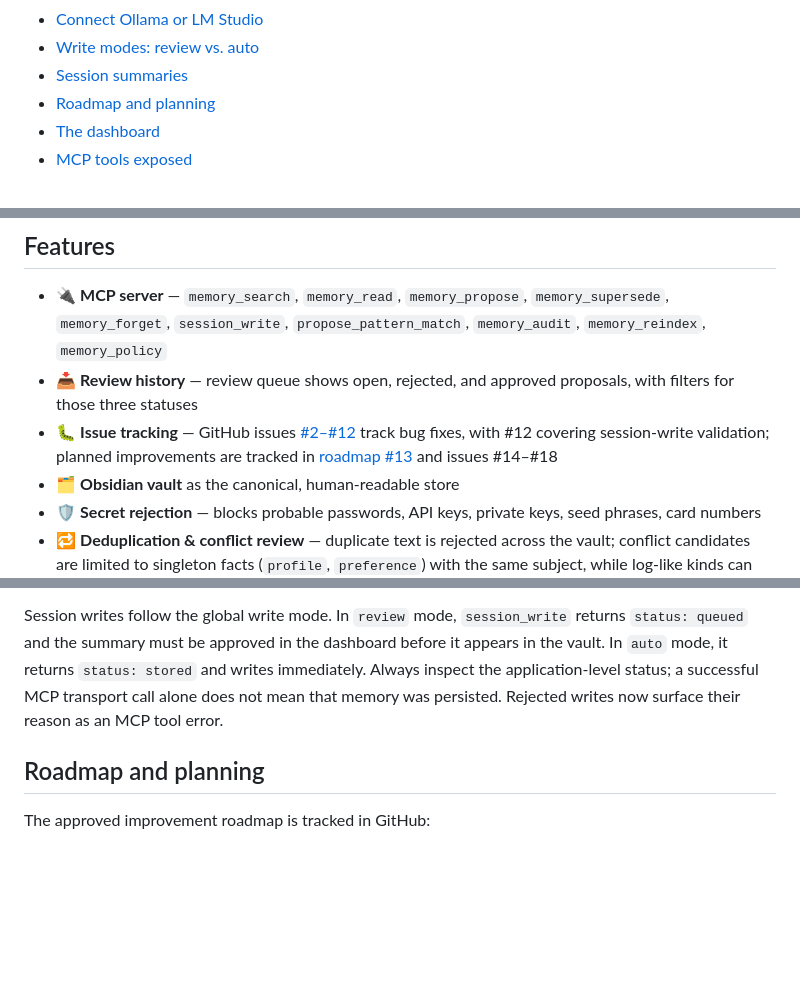
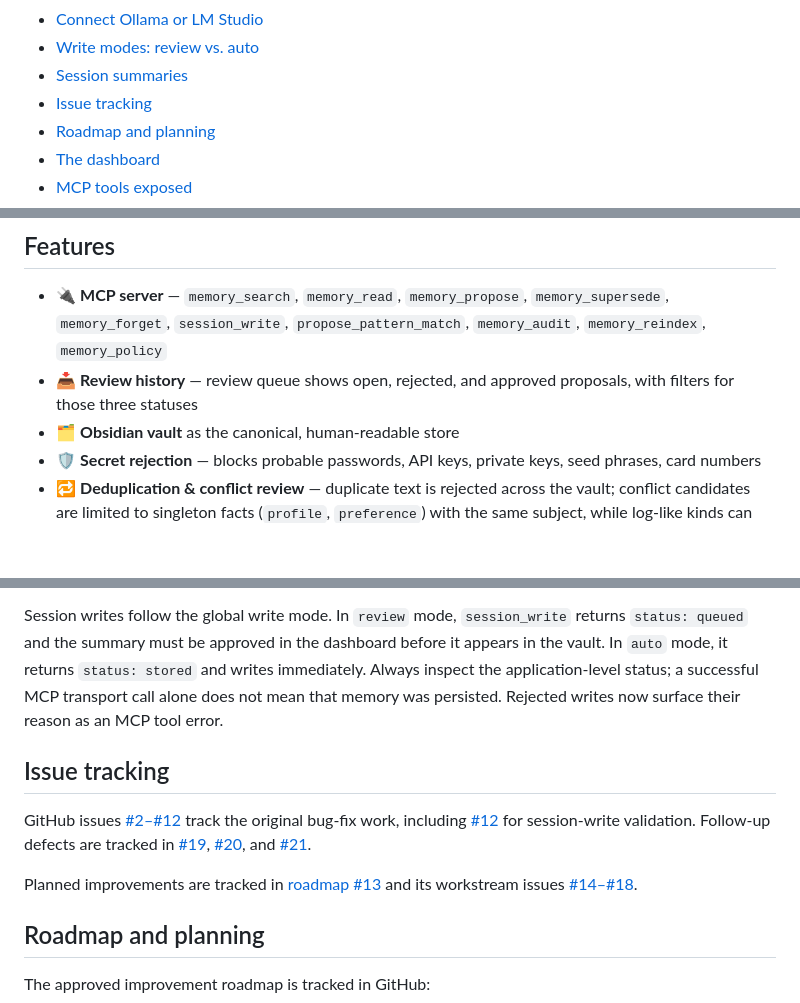
Before and after one commit to vib28/ai-memory-hub, a Markdown page: README.md, 3 parts joined by grey strips. GitHub-like rendering; blank space fills up the shorter version.

Commit message:
Add dedicated issue tracking section

```diff
--- a/README.md
+++ b/README.md
@@ -52,6 +52,7 @@ Stop re-explaining who you are to every AI assistant. AI Memory Hub gives them o
 - [Connect Ollama or LM Studio](#connect-ollama-or-lm-studio)
 - [Write modes: review vs. auto](#write-modes-review-vs-auto)
 - [Session summaries](#session-summaries)
+- [Issue tracking](#issue-tracking)
 - [Roadmap and planning](#roadmap-and-planning)
 - [The dashboard](#the-dashboard)
 - [MCP tools exposed](#mcp-tools-exposed)
@@ -137,7 +138,6 @@ sequenceDiagram
 
 - 🔌 **MCP server** — `memory_search`, `memory_read`, `memory_propose`, `memory_supersede`, `memory_forget`, `session_write`, `propose_pattern_match`, `memory_audit`, `memory_reindex`, `memory_policy`
 - 📥 **Review history** — review queue shows open, rejected, and approved proposals, with filters for those three statuses
-- 🐛 **Issue tracking** — GitHub issues [#2–#12](https://github.com/vib28/ai-memory-hub/issues) track bug fixes, with #12 covering session-write validation; planned improvements are tracked in [roadmap #13](https://github.com/vib28/ai-memory-hub/issues/13) and issues #14–#18
 - 🗂️ **Obsidian vault** as the canonical, human-readable store
 - 🛡️ **Secret rejection** — blocks probable passwords, API keys, private keys, seed phrases, card numbers
 - 🔁 **Deduplication & conflict review** — duplicate text is rejected across the vault; conflict candidates are limited to singleton facts (`profile`, `preference`) with the same subject, while log-like kinds can accumulate distinct facts
@@ -419,6 +419,12 @@ Session summaries are stored in a running file per writer, such as `/sessions/co
 
 Session writes follow the global write mode. In `review` mode, `session_write` returns `status: queued` and the summary must be approved in the dashboard before it appears in the vault. In `auto` mode, it returns `status: stored` and writes immediately. Always inspect the application-level status; a successful MCP transport call alone does not mean that memory was persisted. Rejected writes now surface their reason as an MCP tool error.
 
+## Issue tracking
+
+GitHub issues [#2–#12](https://github.com/vib28/ai-memory-hub/issues) track the original bug-fix work, including [#12](https://github.com/vib28/ai-memory-hub/issues/12) for session-write validation. Follow-up defects are tracked in [#19](https://github.com/vib28/ai-memory-hub/issues/19), [#20](https://github.com/vib28/ai-memory-hub/issues/20), and [#21](https://github.com/vib28/ai-memory-hub/issues/21).
+
+Planned improvements are tracked in [roadmap #13](https://github.com/vib28/ai-memory-hub/issues/13) and its workstream issues [#14–#18](https://github.com/vib28/ai-memory-hub/issues).
+
 ## Roadmap and planning
 
 The approved improvement roadmap is tracked in GitHub:
```
